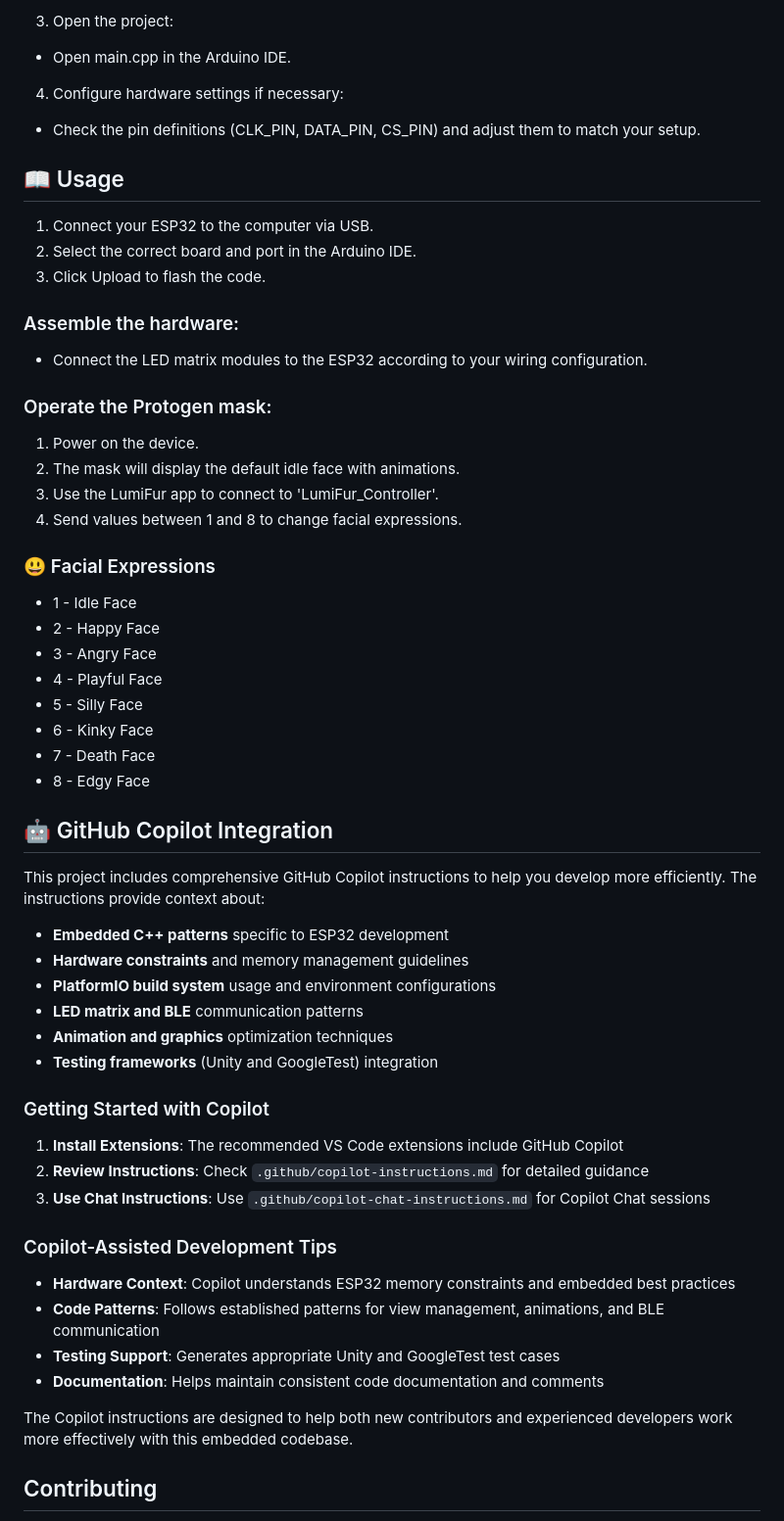
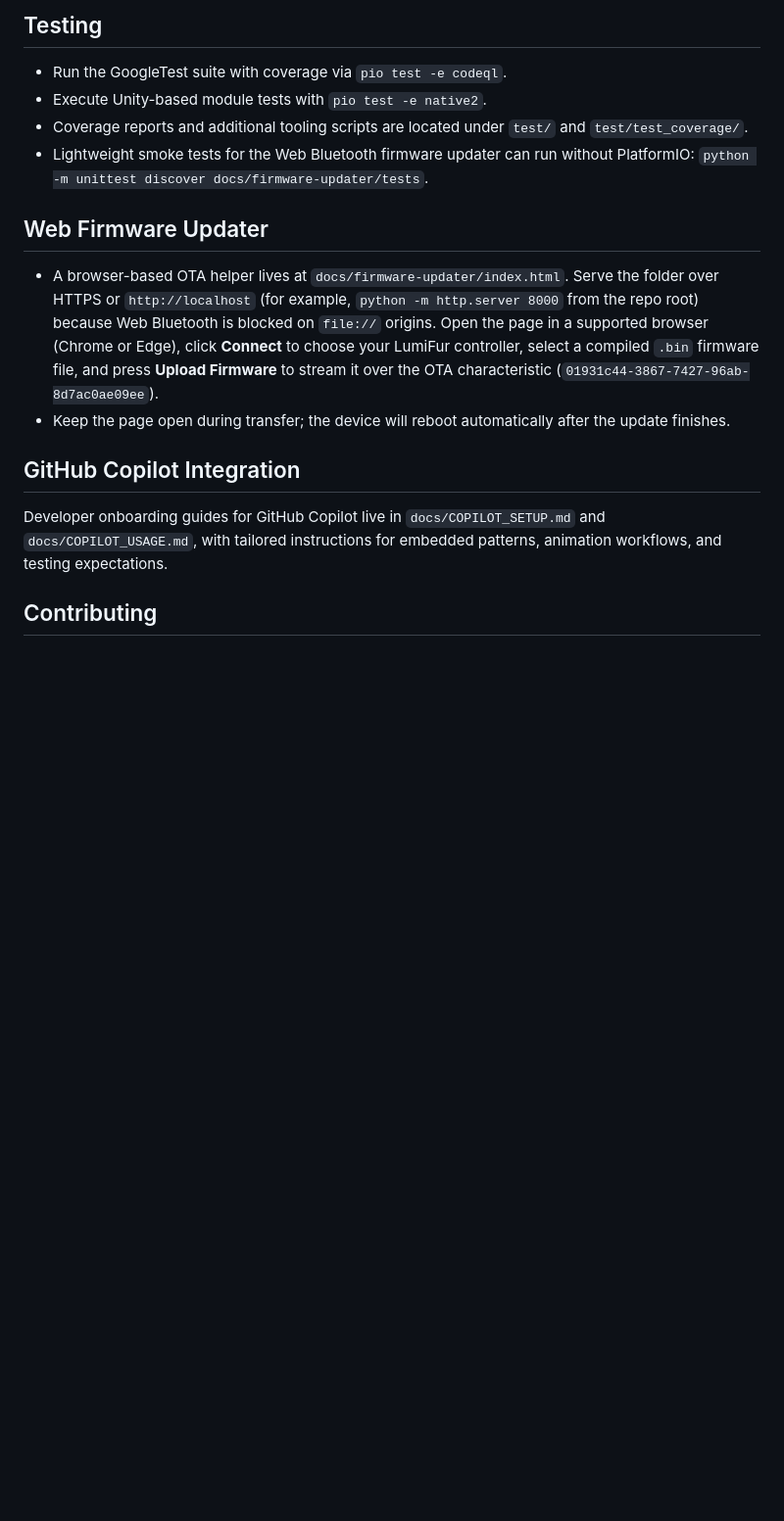
Before and after one commit to stef1949/LumiFur_Controller, a Markdown page: README.md, the part around one of its changes. Shown at 98% size. GitHub-like rendering; blank space fills up the shorter version.

```diff
--- a/README.md
+++ b/README.md
@@ -64,65 +76,16 @@ A real-time firmware for animating a HUB75 LED matrix Protogen mask with sensor-
 
-3. Open the project:
+## Testing
+- Run the GoogleTest suite with coverage via `pio test -e codeql`.
+- Execute Unity-based module tests with `pio test -e native2`.
+- Coverage reports and additional tooling scripts are located under `test/` and `test/test_coverage/`.
+- Lightweight smoke tests for the Web Bluetooth firmware updater can run without PlatformIO: `python -m unittest discover docs/firmware-updater/tests`.
 
-- Open main.cpp in the Arduino IDE.
+## Web Firmware Updater
+- A browser-based OTA helper lives at `docs/firmware-updater/index.html`. Serve the folder over HTTPS or `http://localhost` (for example, `python -m http.server 8000` from the repo root) because Web Bluetooth is blocked on `file://` origins. Open the page in a supported browser (Chrome or Edge), click **Connect** to choose your LumiFur controller, select a compiled `.bin` firmware file, and press **Upload Firmware** to stream it over the OTA characteristic (`01931c44-3867-7427-96ab-8d7ac0ae09ee`).
+- Keep the page open during transfer; the device will reboot automatically after the update finishes.
 
-4. Configure hardware settings if necessary:
-
-- Check the pin definitions (CLK_PIN, DATA_PIN, CS_PIN) and adjust them to match your setup.
-
-## 📖 Usage
-
-1. Connect your ESP32 to the computer via USB.
-2. Select the correct board and port in the Arduino IDE.
-3. Click Upload to flash the code.
-
-### Assemble the hardware:
-
-- Connect the LED matrix modules to the ESP32 according to your wiring configuration.
-
-### Operate the Protogen mask:
-
-1. Power on the device.
-2. The mask will display the default idle face with animations.
-3. Use the LumiFur app to connect to 'LumiFur_Controller'.
-4. Send values between 1 and 8 to change facial expressions.
-
-### 😃 Facial Expressions
-
-- 1 - Idle Face
-- 2 - Happy Face
-- 3 - Angry Face
-- 4 - Playful Face
-- 5 - Silly Face
-- 6 - Kinky Face
-- 7 - Death Face
-- 8 - Edgy Face
-
-## 🤖 GitHub Copilot Integration
-
-This project includes comprehensive GitHub Copilot instructions to help you develop more efficiently. The instructions provide context about:
-
-- **Embedded C++ patterns** specific to ESP32 development
-- **Hardware constraints** and memory management guidelines
-- **PlatformIO build system** usage and environment configurations
-- **LED matrix and BLE** communication patterns
-- **Animation and graphics** optimization techniques
-- **Testing frameworks** (Unity and GoogleTest) integration
-
-### Getting Started with Copilot
-
-1. **Install Extensions**: The recommended VS Code extensions include GitHub Copilot
-2. **Review Instructions**: Check `.github/copilot-instructions.md` for detailed guidance
-3. **Use Chat Instructions**: Use `.github/copilot-chat-instructions.md` for Copilot Chat sessions
-
-### Copilot-Assisted Development Tips
-
-- **Hardware Context**: Copilot understands ESP32 memory constraints and embedded best practices
-- **Code Patterns**: Follows established patterns for view management, animations, and BLE communication
-- **Testing Support**: Generates appropriate Unity and GoogleTest test cases
-- **Documentation**: Helps maintain consistent code documentation and comments
-
-The Copilot instructions are designed to help both new contributors and experienced developers work more effectively with this embedded codebase.
+## GitHub Copilot Integration
+Developer onboarding guides for GitHub Copilot live in `docs/COPILOT_SETUP.md` and `docs/COPILOT_USAGE.md`, with tailored instructions for embedded patterns, animation workflows, and testing expectations.
 
 ## Contributing
 Contributions are welcome! Please fork the repository, open an issue or discussion when appropriate, and submit a pull request following the guidelines in `CONTRIBUTING.md`.
```
Also changed, not shown: other parts of README.md (+43 -31 lines).
